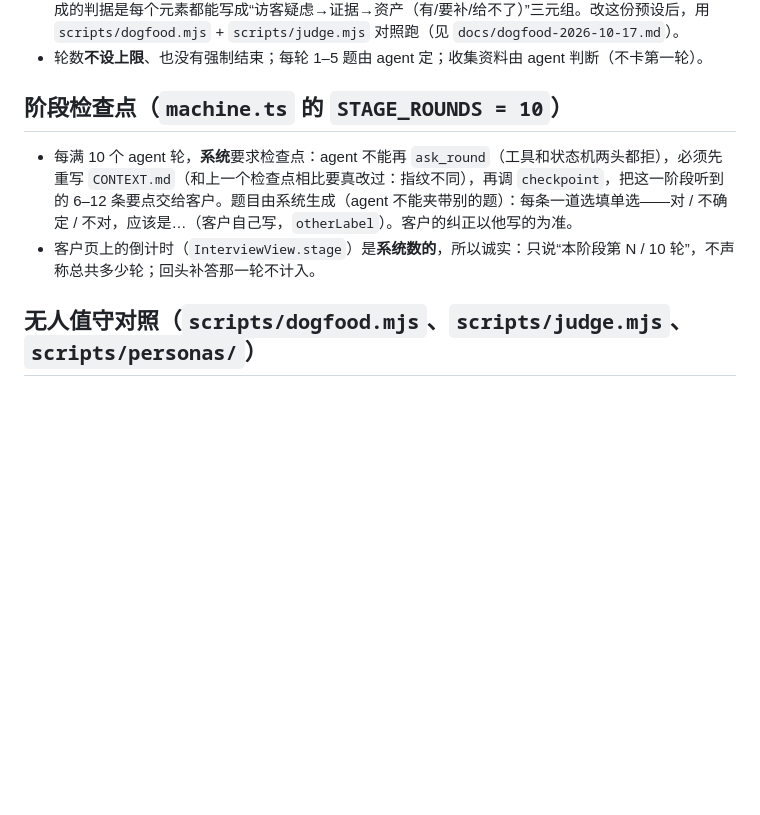
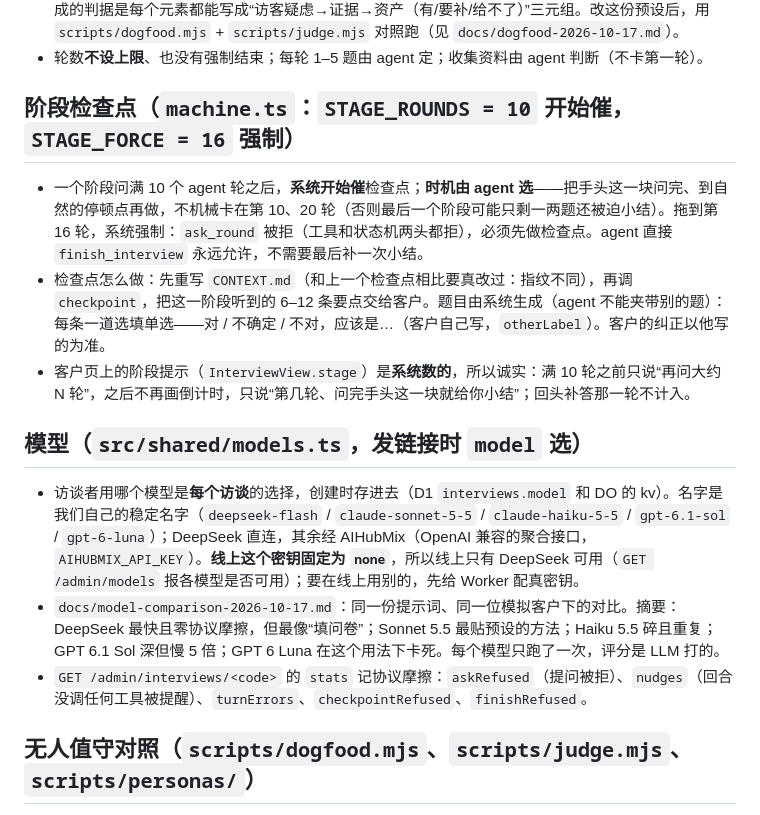
Before and after one commit to yansir-repo/agent-survey, a Markdown page: AGENTS.md, the part around the change. GitHub-like rendering; blank space fills up the shorter version.

Commit message:
五个模型的对照报告；AGENTS.md 更新检查点（软）和模型选择
Co-Authored-By: Claude Sonnet 5.5 <noreply@anthropic.com>

```diff
--- a/AGENTS.md
+++ b/AGENTS.md
@@ -29,10 +29,17 @@
 - 第一个预设 `cross-border-website`（给米站的网站需求访谈）从生成式推出：**网站 = 由「访客的决定」选出的「证据」，终止于一个「动作」，受「真实」约束**；范围切在“动作”那一刻的交接接口（只有“报价需要知道什么→表单字段”和“多快回应→页面承诺”穿过它），所以销售流程不再是无限话题；完成的判据是每个元素都能写成“访客疑虑→证据→资产（有/要补/给不了）”三元组。改这份预设后，用 `scripts/dogfood.mjs` + `scripts/judge.mjs` 对照跑（见 `docs/dogfood-2026-10-17.md`）。
 - 轮数**不设上限**、也没有强制结束；每轮 1–5 题由 agent 定；收集资料由 agent 判断（不卡第一轮）。
 
-## 阶段检查点（`machine.ts` 的 `STAGE_ROUNDS = 10`）
+## 阶段检查点（`machine.ts`：`STAGE_ROUNDS = 10` 开始催，`STAGE_FORCE = 16` 强制）
 
-- 每满 10 个 agent 轮，**系统**要求检查点：agent 不能再 `ask_round`（工具和状态机两头都拒），必须先重写 `CONTEXT.md`（和上一个检查点相比要真改过：指纹不同），再调 `checkpoint`，把这一阶段听到的 6–12 条要点交给客户。题目由系统生成（agent 不能夹带别的题）：每条一道选填单选——对 / 不确定 / 不对，应该是…（客户自己写，`otherLabel`）。客户的纠正以他写的为准。
-- 客户页上的倒计时（`InterviewView.stage`）是**系统数的**，所以诚实：只说“本阶段第 N / 10 轮”，不声称总共多少轮；回头补答那一轮不计入。
+- 一个阶段问满 10 个 agent 轮之后，**系统开始催**检查点；**时机由 agent 选**——把手头这一块问完、到自然的停顿点再做，不机械卡在第 10、20 轮（否则最后一个阶段可能只剩一两题还被迫小结）。拖到第 16 轮，系统强制：`ask_round` 被拒（工具和状态机两头都拒），必须先做检查点。agent 直接 `finish_interview` 永远允许，不需要最后补一次小结。
+- 检查点怎么做：先重写 `CONTEXT.md`（和上一个检查点相比要真改过：指纹不同），再调 `checkpoint`，把这一阶段听到的 6–12 条要点交给客户。题目由系统生成（agent 不能夹带别的题）：每条一道选填单选——对 / 不确定 / 不对，应该是…（客户自己写，`otherLabel`）。客户的纠正以他写的为准。
+- 客户页上的阶段提示（`InterviewView.stage`）是**系统数的**，所以诚实：满 10 轮之前只说“再问大约 N 轮”，之后不再画倒计时，只说“第几轮、问完手头这一块就给你小结”；回头补答那一轮不计入。
+
+## 模型（`src/shared/models.ts`，发链接时 `model` 选）
+
+- 访谈者用哪个模型是**每个访谈**的选择，创建时存进去（D1 `interviews.model` 和 DO 的 kv）。名字是我们自己的稳定名字（`deepseek-flash` / `claude-sonnet-5-5` / `claude-haiku-5-5` / `gpt-6.1-sol` / `gpt-6-luna`）；DeepSeek 直连，其余经 AIHubMix（OpenAI 兼容的聚合接口，`AIHUBMIX_API_KEY`）。**线上这个密钥固定为 `none`**，所以线上只有 DeepSeek 可用（`GET /admin/models` 报各模型是否可用）；要在线上用别的，先给 Worker 配真密钥。
+- `docs/model-comparison-2026-10-17.md`：同一份提示词、同一位模拟客户下的对比。摘要：DeepSeek 最快且零协议摩擦，但最像“填问卷”；Sonnet 5.5 最贴预设的方法；Haiku 5.5 碎且重复；GPT 6.1 Sol 深但慢 5 倍；GPT 6 Luna 在这个用法下卡死。每个模型只跑了一次，评分是 LLM 打的。
+- `GET /admin/interviews/<code>` 的 `stats` 记协议摩擦：`askRefused`（提问被拒）、`nudges`（回合没调任何工具被提醒）、`turnErrors`、`checkpointRefused`、`finishRefused`。
 
 ## 无人值守对照（`scripts/dogfood.mjs`、`scripts/judge.mjs`、`scripts/personas/`）
 
```
Also changed, not shown: docs/model-comparison-2026-10-17.md (added, +90 -0 lines).
